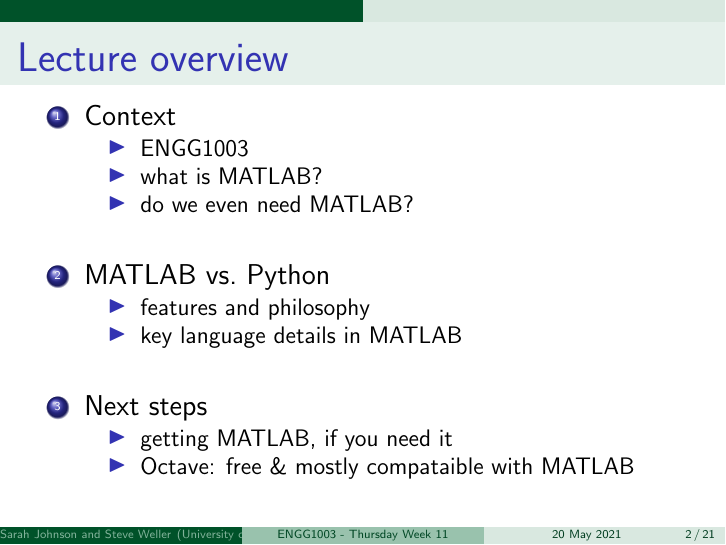
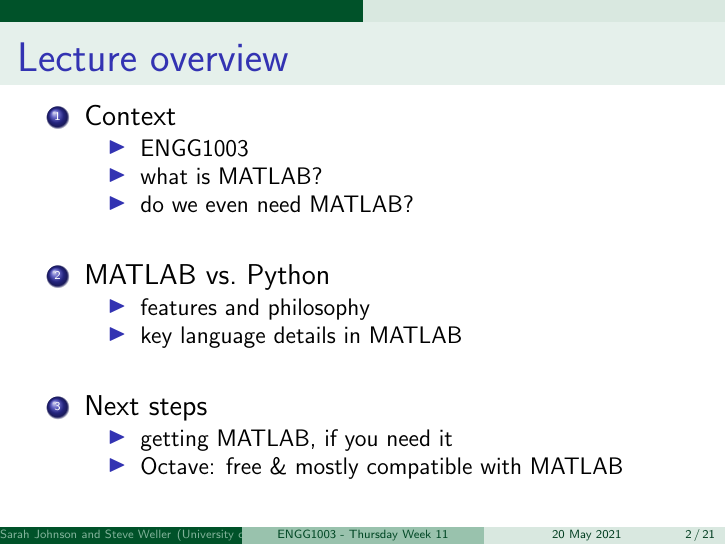
Before and after one commit to bschulznewy/engg1003, LaTeX slides (Lectures/LectureThuWk11.tex): page 2 of 21. Compiled offline with pdfLaTeX.

Commit message:
Thursday week 11, fixed typo

```diff
--- a/Lectures/LectureThuWk11.tex
+++ b/Lectures/LectureThuWk11.tex
@@ -143,7 +143,7 @@
 	\item Next steps
 	\begin{itemize}
 		\item getting MATLAB, if you need it
-		\item Octave: free \& mostly compataible with MATLAB
+		\item Octave: free \& mostly compatible with MATLAB
 	\end{itemize}
 
 	\item[]
```
Also changed, not shown: Lectures/LectureThuWk11.pdf, 1 other file.
